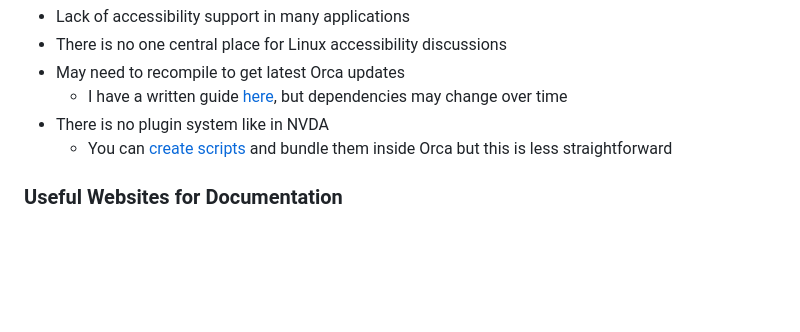
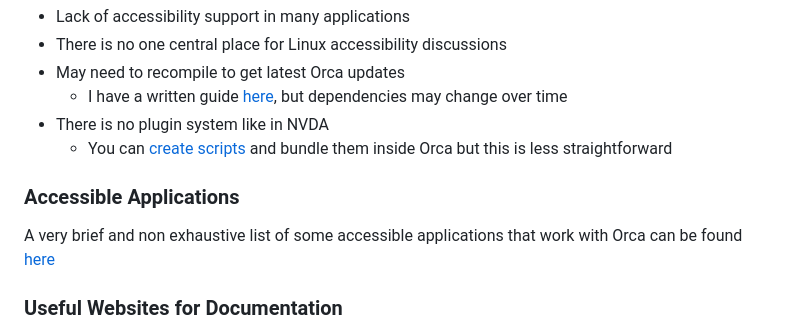
Before and after one commit to C-Loftus/orca-intro-guide, a Markdown page: README.md, the part around the change. GitHub-like rendering; blank space fills up the shorter version.

Commit message:
add some applications

```diff
--- a/README.md
+++ b/README.md
@@ -77,6 +77,10 @@ A cheatsheet of many keyboard commands for Orca can be found [here](cheatsheet.m
 - There is no plugin system like in NVDA
     - You can [create scripts](#scripting-orca) and bundle them inside Orca but this is less straightforward
 
+### Accessible Applications
+
+A very brief and non exhaustive list of some accessible applications that work with Orca can be found [here](./applications.md)
+
 ### Useful Websites for Documentation
 
 * https://orca.gnome.org/
```
Also changed, not shown: applications.md (added, +26 -0 lines).
